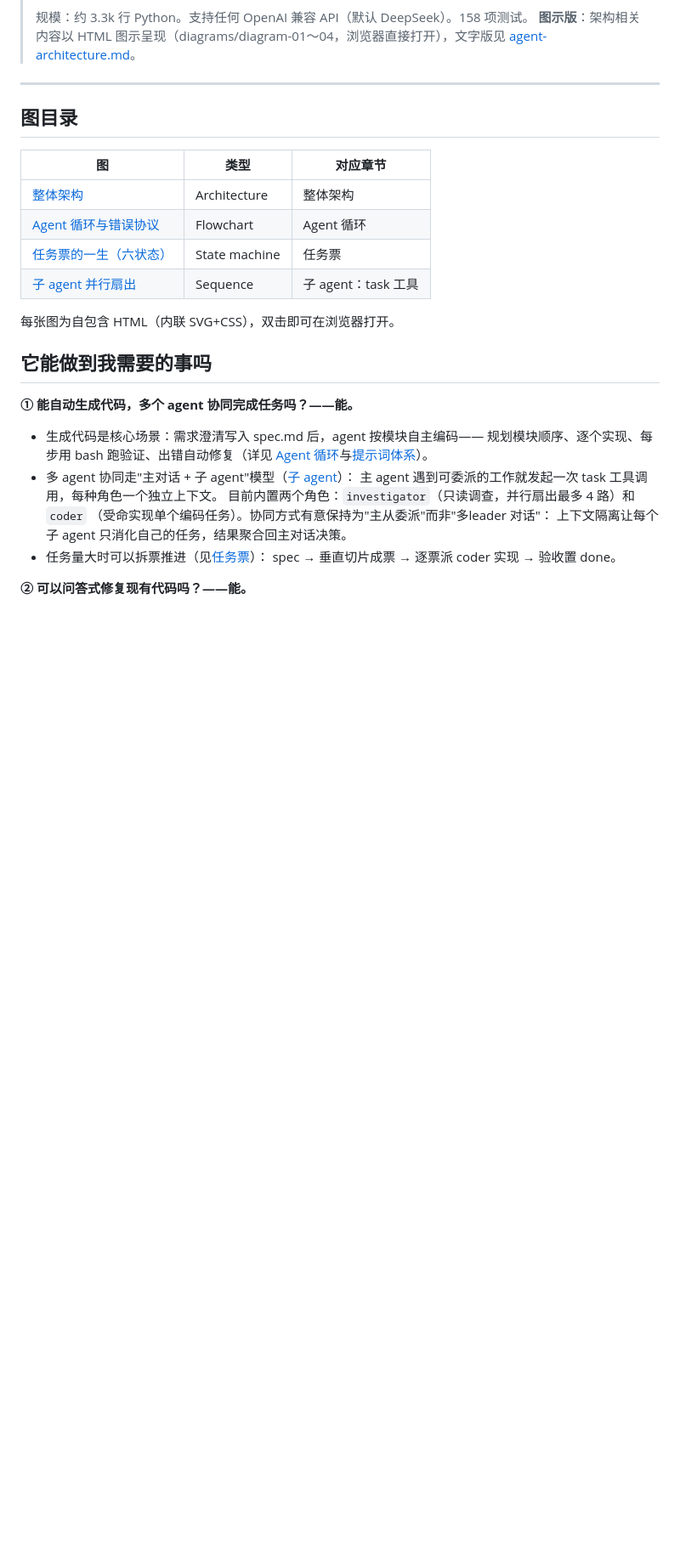
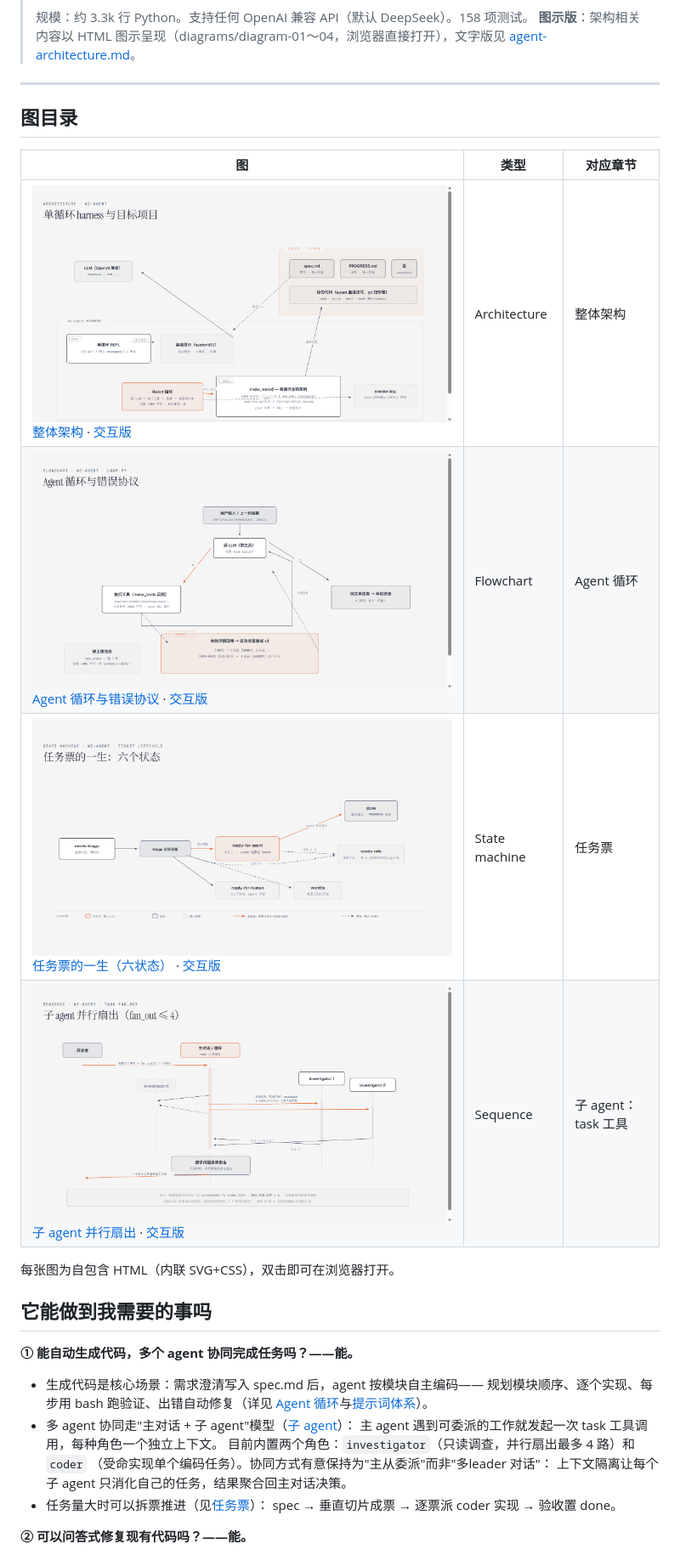
Before and after one commit to Wz9899/wz-agent, a Markdown page: docs/agent-architecture-diagrams.md, the part around one of its changes. Shown at 85% size. GitHub-like rendering; pictures changed too: docs/diagrams/diagram-01-overview.png (added), docs/diagrams/diagram-02-loop.png (added), docs/diagrams/diagram-03-ticket-lifecycle.png (added); blank space fills up the shorter version.

Commit message:
docs: 图示版嵌入 PNG（Edge 无头截图 2x），HTML 保留为交互版
GitHub 不渲染 iframe/本地 html 引用；PNG 全平台内联显示。
用 msedge --headless --force-device-scale-factor=2 截图（2480x1400 高清），
ASCII 缩略校验内容完整性。md 中每个位置同时给 PNG 内嵌 + HTML 交互版链接。

```diff
--- a/docs/agent-architecture-diagrams.md
+++ b/docs/agent-architecture-diagrams.md
@@ -12,10 +12,10 @@
 
 | 图 | 类型 | 对应章节 |
 |---|---|---|
-| [整体架构](diagrams/diagram-01-overview.html) | Architecture | 整体架构 |
-| [Agent 循环与错误协议](diagrams/diagram-02-loop.html) | Flowchart | Agent 循环 |
-| [任务票的一生（六状态）](diagrams/diagram-03-ticket-lifecycle.html) | State machine | 任务票 |
-| [子 agent 并行扇出](diagrams/diagram-04-fanout.html) | Sequence | 子 agent：task 工具 |
+| ![整体架构](diagrams/diagram-01-overview.png) [整体架构](diagrams/diagram-01-overview.png) · [交互版](diagrams/diagram-01-overview.html) | Architecture | 整体架构 |
+| ![Agent 循环](diagrams/diagram-02-loop.png) [Agent 循环与错误协议](diagrams/diagram-02-loop.png) · [交互版](diagrams/diagram-02-loop.html) | Flowchart | Agent 循环 |
+| ![任务票一生](diagrams/diagram-03-ticket-lifecycle.png) [任务票的一生（六状态）](diagrams/diagram-03-ticket-lifecycle.png) · [交互版](diagrams/diagram-03-ticket-lifecycle.html) | State machine | 任务票 |
+| ![并行扇出](diagrams/diagram-04-fanout.png) [子 agent 并行扇出](diagrams/diagram-04-fanout.png) · [交互版](diagrams/diagram-04-fanout.html) | Sequence | 子 agent：task 工具 |
 
 每张图为自包含 HTML（内联 SVG+CSS），双击即可在浏览器打开。
 
```
Also changed, not shown: other parts of docs/agent-architecture-diagrams.md (+11 -4 lines).
